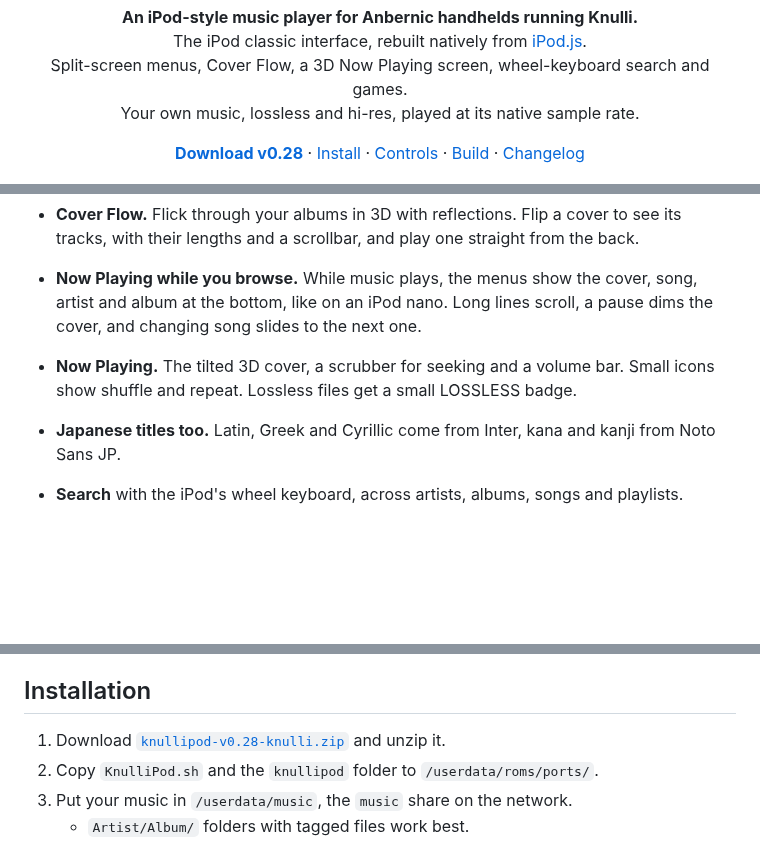
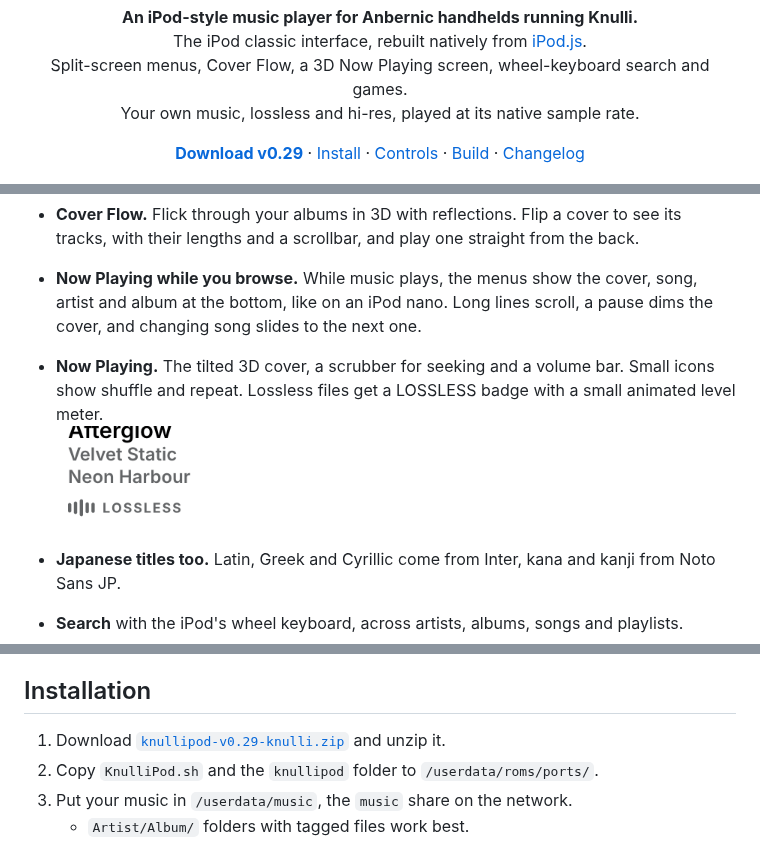
Before and after one commit to stefanobuttarelli/betterPod, a Markdown page: README.md, 3 parts joined by grey strips. Rendered like a GitHub page; pictures changed too: docs/images/lossless.gif (added); blank space fills up the shorter version.

```diff
--- a/README.md
+++ b/README.md
@@ -8,7 +8,7 @@
 </p>
 
 <p align="center">
-  <a href="https://github.com/stefanobuttarelli/knullipod/raw/main/release/knullipod-v0.28-knulli.zip"><b>Download v0.28</b></a> ·
+  <a href="https://github.com/stefanobuttarelli/knullipod/raw/main/release/knullipod-v0.29-knulli.zip"><b>Download v0.29</b></a> ·
   <a href="#installation">Install</a> ·
   <a href="#controls">Controls</a> ·
   <a href="#building-from-source">Build</a> ·
@@ -30,7 +30,7 @@
   Sizes, colours, icons and animation timings come from the original code.
 - **Cover Flow.** Flick through your albums in 3D with reflections. Flip a cover to see its tracks, with their lengths and a scrollbar, and play one straight from the back.
 - **Now Playing while you browse.** While music plays, the menus show the cover, song, artist and album at the bottom, like on an iPod nano. Long lines scroll, a pause dims the cover, and changing song slides to the next one.
-- **Now Playing.** The tilted 3D cover, a scrubber for seeking and a volume bar. Small icons show shuffle and repeat. Lossless files get a small LOSSLESS badge.
+- **Now Playing.** The tilted 3D cover, a scrubber for seeking and a volume bar. Small icons show shuffle and repeat. Lossless files get a LOSSLESS badge with a small animated level meter.<br><img src="docs/images/lossless.gif" width="240" alt="Lossless badge">
 - **Japanese titles too.** Latin, Greek and Cyrillic come from Inter, kana and kanji from Noto Sans JP.
 - **Search** with the iPod's wheel keyboard, across artists, albums, songs and playlists.
 - **Games:** Brick and Solitaire, the classic iPod games. Solitaire saves your game.
@@ -74,7 +74,7 @@
 
 ## Installation
 
-1. Download [`knullipod-v0.28-knulli.zip`](https://github.com/stefanobuttarelli/knullipod/raw/main/release/knullipod-v0.28-knulli.zip) and unzip it.
+1. Download [`knullipod-v0.29-knulli.zip`](https://github.com/stefanobuttarelli/knullipod/raw/main/release/knullipod-v0.29-knulli.zip) and unzip it.
 2. Copy `KnulliPod.sh` and the `knullipod` folder to `/userdata/roms/ports/`.
 3. Put your music in `/userdata/music`, the `music` share on the network.
    - `Artist/Album/` folders with tagged files work best.
```
Also changed, not shown: other parts of README.md (+1 -1 lines), CHANGELOG.md (+10 -0 lines), 7 other files.
